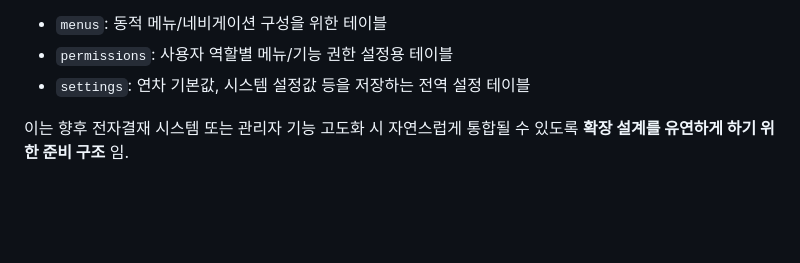
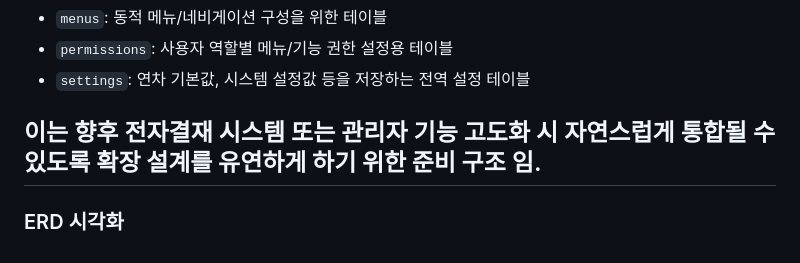
Before and after one commit to Zoe3399/SystemHrms, a Markdown page: DB.md, the part around the change. Rendered like a GitHub page; blank space fills up the shorter version.

```diff
--- a/DB.md
+++ b/DB.md
@@ -99,3 +99,5 @@
 - `settings`: 연차 기본값, 시스템 설정값 등을 저장하는 전역 설정 테이블
 
 이는 향후 전자결재 시스템 또는 관리자 기능 고도화 시 자연스럽게 통합될 수 있도록 **확장 설계를 유연하게 하기 위한 준비 구조** 임.
+---
+### ERD 시각화
```
